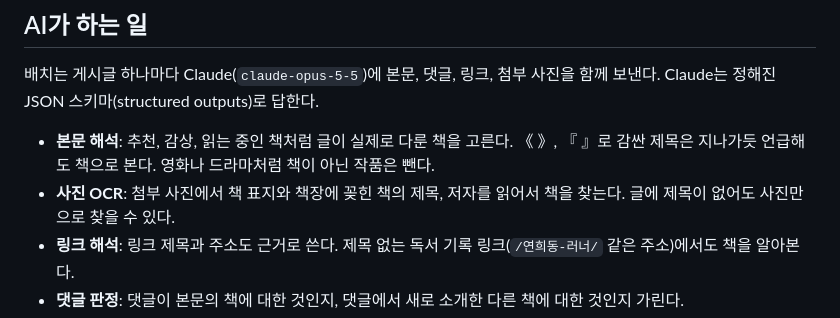
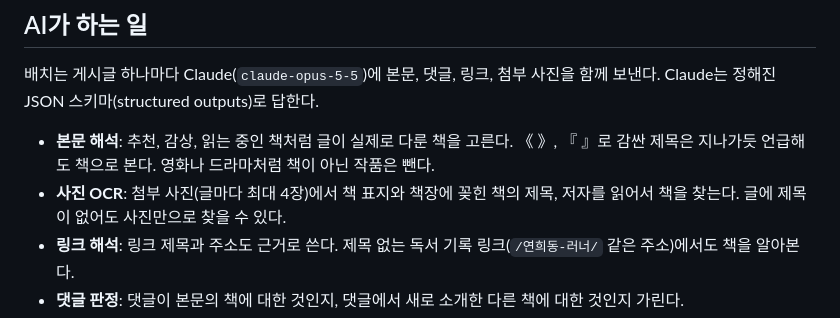
Before and after one commit to yonsei-alumni/abc-library, a Markdown page: docs/architecture.md, the part around the change. Drawn GitHub-style.

Commit message:
Note image limit in architecture doc

```diff
--- a/docs/architecture.md
+++ b/docs/architecture.md
@@ -50,7 +50,7 @@ drawio -x -f svg --embed-diagram -o docs/architecture.drawio.svg docs/architectu
 Claude는 정해진 JSON 스키마(structured outputs)로 답한다.
 
 - **본문 해석**: 추천, 감상, 읽는 중인 책처럼 글이 실제로 다룬 책을 고른다. 《 》, 『 』로 감싼 제목은 지나가듯 언급해도 책으로 본다. 영화나 드라마처럼 책이 아닌 작품은 뺀다.
-- **사진 OCR**: 첨부 사진에서 책 표지와 책장에 꽂힌 책의 제목, 저자를 읽어서 책을 찾는다. 글에 제목이 없어도 사진만으로 찾을 수 있다.
+- **사진 OCR**: 첨부 사진(글마다 최대 4장)에서 책 표지와 책장에 꽂힌 책의 제목, 저자를 읽어서 책을 찾는다. 글에 제목이 없어도 사진만으로 찾을 수 있다.
 - **링크 해석**: 링크 제목과 주소도 근거로 쓴다. 제목 없는 독서 기록 링크(`/연희동-러너/` 같은 주소)에서도 책을 알아본다.
 - **댓글 판정**: 댓글이 본문의 책에 대한 것인지, 댓글에서 새로 소개한 다른 책에 대한 것인지 가린다.
 - **ISBN 확정**: Claude가 `search_kyobo` 도구를 부르면 배치 코드가 교보문고를 검색해서 결과를 돌려준다. Claude는 그중 맞는 판본을 고른다. 시리즈는 특정 권을 언급하면 그 권을, 권 언급이 없으면 합본이나 세트를, 그것도 없으면 1권을 고른다.
```
